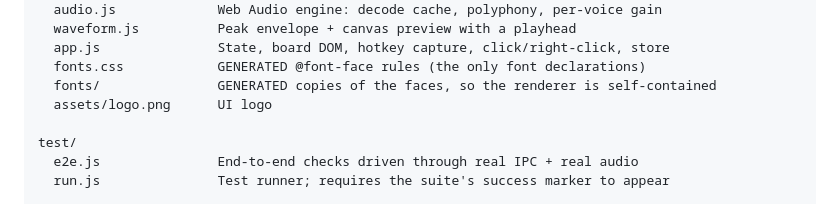
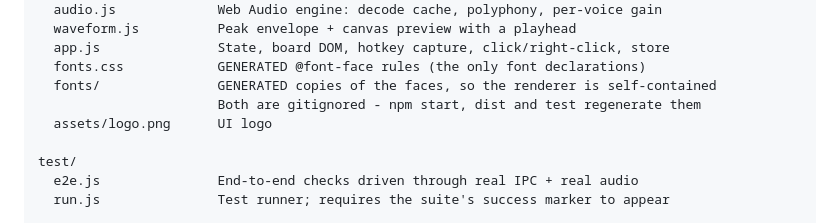
Before and after one commit to mavipisowifi/HotSound, a Markdown page: README.md, the part around the change. GitHub-like rendering.

Commit message:
README: note that the generated font files are not committed

```diff
--- a/README.md
+++ b/README.md
@@ -308,6 +308,7 @@ renderer/
   app.js               State, board DOM, hotkey capture, click/right-click, store
   fonts.css            GENERATED @font-face rules (the only font declarations)
   fonts/               GENERATED copies of the faces, so the renderer is self-contained
+                       Both are gitignored - npm start, dist and test regenerate them
   assets/logo.png      UI logo
 
 test/
```
